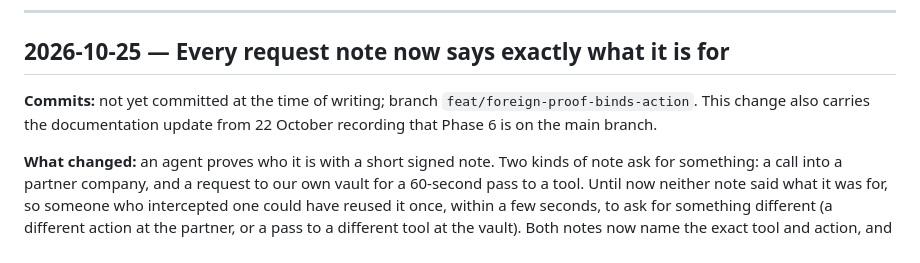
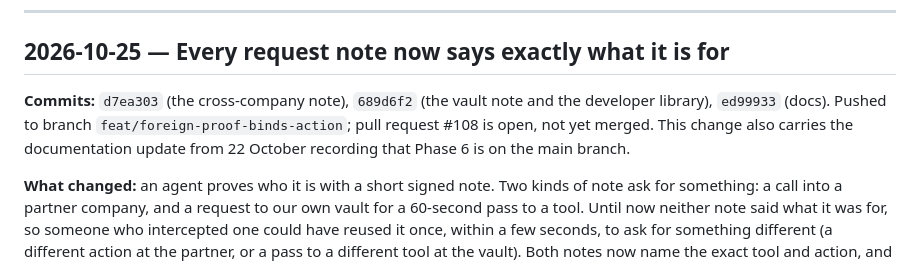
Before and after one commit to KariraLakshya/Custos, a Markdown page: docs/progress.md, the part around the change. Drawn GitHub-style.

Commit message:
docs: record PR 108 and commit hashes for ADR 0015

```diff
--- a/docs/progress.md
+++ b/docs/progress.md
@@ -8,7 +8,7 @@ This is not the technical handover (that's section 0 of `CLAUDE.md`, written for
 
 ## 2026-10-25 — Every request note now says exactly what it is for
 
-**Commits:** not yet committed at the time of writing; branch `feat/foreign-proof-binds-action`. This change also carries the documentation update from 22 October recording that Phase 6 is on the main branch.
+**Commits:** `d7ea303` (the cross-company note), `689d6f2` (the vault note and the developer library), `ed99933` (docs). Pushed to branch `feat/foreign-proof-binds-action`; pull request #108 is open, not yet merged. This change also carries the documentation update from 22 October recording that Phase 6 is on the main branch.
 
 **What changed:** an agent proves who it is with a short signed note. Two kinds of note ask for something: a call into a partner company, and a request to our own vault for a 60-second pass to a tool. Until now neither note said what it was for, so someone who intercepted one could have reused it once, within a few seconds, to ask for something different (a different action at the partner, or a pass to a different tool at the vault). Both notes now name the exact tool and action, and are refused for anything else. A refused note is not even counted as used, so the real agent's own request still goes through. The developer library signs this automatically, so nothing changes for someone using it.
 
```
Also changed, not shown: docs/state.md (+2 -2 lines).
